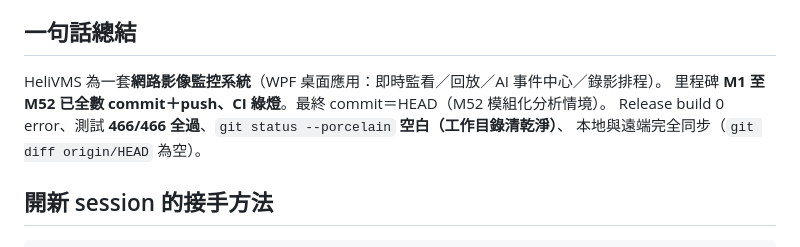
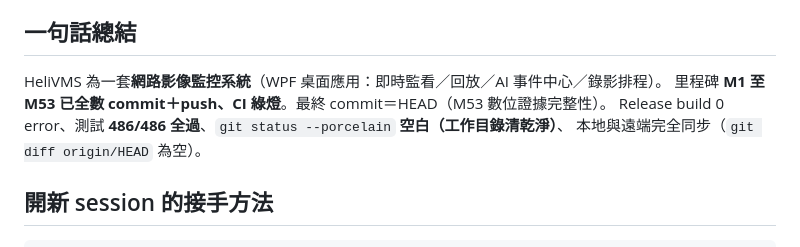
Before and after one commit to js0935/HeliVMS, a Markdown page: docs/SESSION_RESUME.md, the part around one of its changes. Drawn GitHub-style.

```diff
--- a/docs/SESSION_RESUME.md
+++ b/docs/SESSION_RESUME.md
@@ -6,8 +6,8 @@
 
 ## 一句話總結
 HeliVMS 為一套**網路影像監控系統**（WPF 桌面應用：即時監看／回放／AI 事件中心／錄影排程）。
-里程碑 **M1 至 M52 已全數 commit＋push、CI 綠燈**。最終 commit＝HEAD（M52 模組化分析情境）。
-Release build 0 error、測試 **466/466 全過**、`git status --porcelain` **空白（工作目錄清乾淨）**、
+里程碑 **M1 至 M53 已全數 commit＋push、CI 綠燈**。最終 commit＝HEAD（M53 數位證據完整性）。
+Release build 0 error、測試 **486/486 全過**、`git status --porcelain` **空白（工作目錄清乾淨）**、
 本地與遠端完全同步（`git diff origin/HEAD` 為空）。
 
 ## 開新 session 的接手方法
```
Also changed, not shown: other parts of docs/SESSION_RESUME.md (+28 -3 lines).
